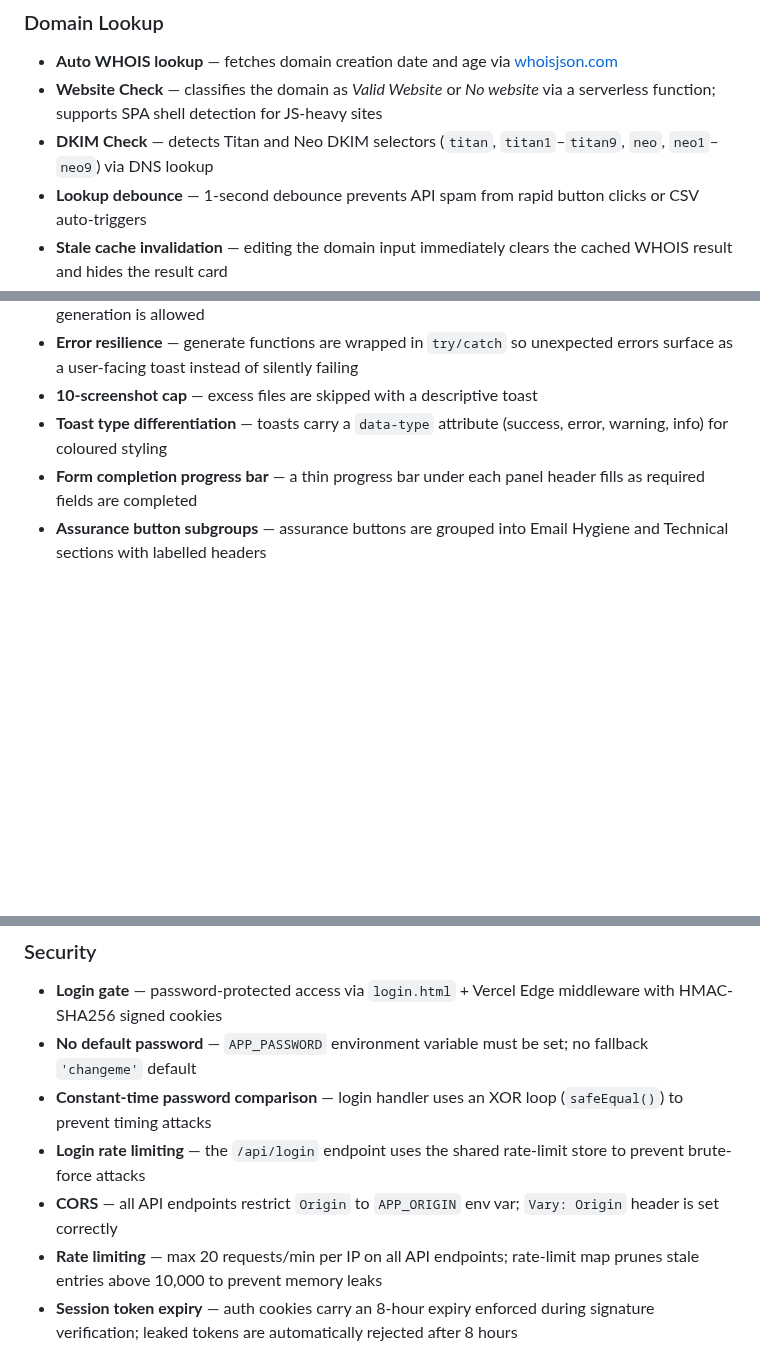
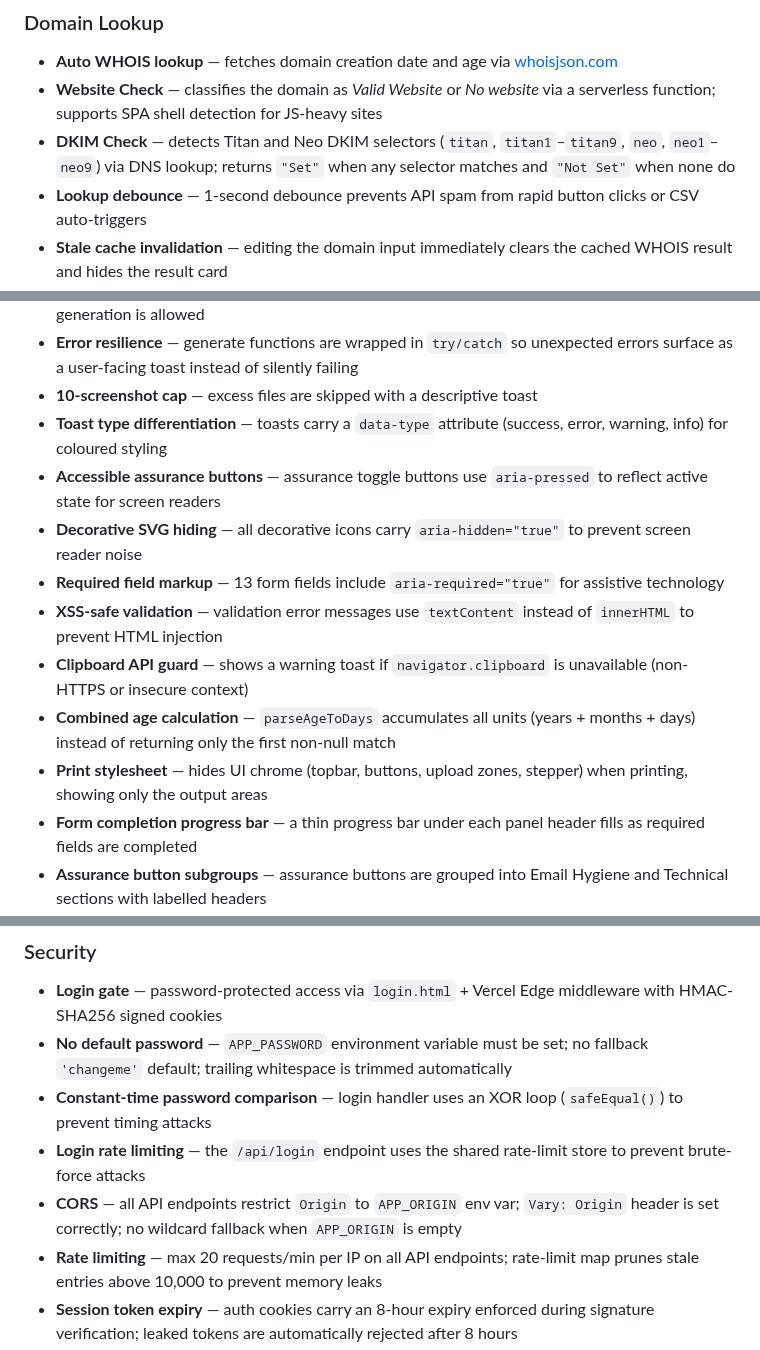
Before and after one commit to zakititan/arf-bounce-report-generator, a Markdown page: README.md, 3 parts joined by grey strips. Rendered like a GitHub page; blank space fills up the shorter version.

Commit message:
docs: update README with changes from test/codebase-improvements branch

```diff
--- a/README.md
+++ b/README.md
@@ -22,7 +22,7 @@ A lightweight, zero-dependency internal tool for generating structured ARF (Abus
 ### Domain Lookup
 - **Auto WHOIS lookup** — fetches domain creation date and age via [whoisjson.com](https://whoisjson.com)
 - **Website Check** — classifies the domain as *Valid Website* or *No website* via a serverless function; supports SPA shell detection for JS-heavy sites
-- **DKIM Check** — detects Titan and Neo DKIM selectors (`titan`, `titan1`–`titan9`, `neo`, `neo1`–`neo9`) via DNS lookup
+- **DKIM Check** — detects Titan and Neo DKIM selectors (`titan`, `titan1`–`titan9`, `neo`, `neo1`–`neo9`) via DNS lookup; returns `"Set"` when any selector matches and `"Not Set"` when none do
 - **Lookup debounce** — 1-second debounce prevents API spam from rapid button clicks or CSV auto-triggers
 - **Stale cache invalidation** — editing the domain input immediately clears the cached WHOIS result and hides the result card
 - **Per-panel generate gating** — the Generate button is disabled only while *that panel's own* lookup is in-flight; the other panel remains unaffected
@@ -46,6 +47,13 @@ A lightweight, zero-dependency internal tool for generating structured ARF (Abus
 - **Error resilience** — generate functions are wrapped in `try/catch` so unexpected errors surface as a user-facing toast instead of silently failing
 - **10-screenshot cap** — excess files are skipped with a descriptive toast
 - **Toast type differentiation** — toasts carry a `data-type` attribute (success, error, warning, info) for coloured styling
+- **Accessible assurance buttons** — assurance toggle buttons use `aria-pressed` to reflect active state for screen readers
+- **Decorative SVG hiding** — all decorative icons carry `aria-hidden="true"` to prevent screen reader noise
+- **Required field markup** — 13 form fields include `aria-required="true"` for assistive technology
+- **XSS-safe validation** — validation error messages use `textContent` instead of `innerHTML` to prevent HTML injection
+- **Clipboard API guard** — shows a warning toast if `navigator.clipboard` is unavailable (non-HTTPS or insecure context)
+- **Combined age calculation** — `parseAgeToDays` accumulates all units (years + months + days) instead of returning only the first non-null match
+- **Print stylesheet** — hides UI chrome (topbar, buttons, upload zones, stepper) when printing, showing only the output areas
 - **Form completion progress bar** — a thin progress bar under each panel header fills as required fields are completed
 - **Assurance button subgroups** — assurance buttons are grouped into Email Hygiene and Technical sections with labelled headers
 - **Stepper/Progress reset on clear** — clicking Clear resets the stepper to step 1 and the progress bar to 0%
@@ -77,10 +85,10 @@ A lightweight, zero-dependency internal tool for generating structured ARF (Abus
 
 ### Security
 - **Login gate** — password-protected access via `login.html` + Vercel Edge middleware with HMAC-SHA256 signed cookies
-- **No default password** — `APP_PASSWORD` environment variable must be set; no fallback `'changeme'` default
+- **No default password** — `APP_PASSWORD` environment variable must be set; no fallback `'changeme'` default; trailing whitespace is trimmed automatically
 - **Constant-time password comparison** — login handler uses an XOR loop (`safeEqual()`) to prevent timing attacks
 - **Login rate limiting** — the `/api/login` endpoint uses the shared rate-limit store to prevent brute-force attacks
-- **CORS** — all API endpoints restrict `Origin` to `APP_ORIGIN` env var; `Vary: Origin` header is set correctly
+- **CORS** — all API endpoints restrict `Origin` to `APP_ORIGIN` env var; `Vary: Origin` header is set correctly; no wildcard fallback when `APP_ORIGIN` is empty
 - **Rate limiting** — max 20 requests/min per IP on all API endpoints; rate-limit map prunes stale entries above 10,000 to prevent memory leaks
 - **Session token expiry** — auth cookies carry an 8-hour expiry enforced during signature verification; leaked tokens are automatically rejected after 8 hours
 - **Hardened auth cookie** — `__Host-` cookie prefix enforces `Path=/` + `Secure` at the browser level, preventing subdomain cookie overwrite
```
Also changed, not shown: other parts of README.md (+2 -1 lines).
